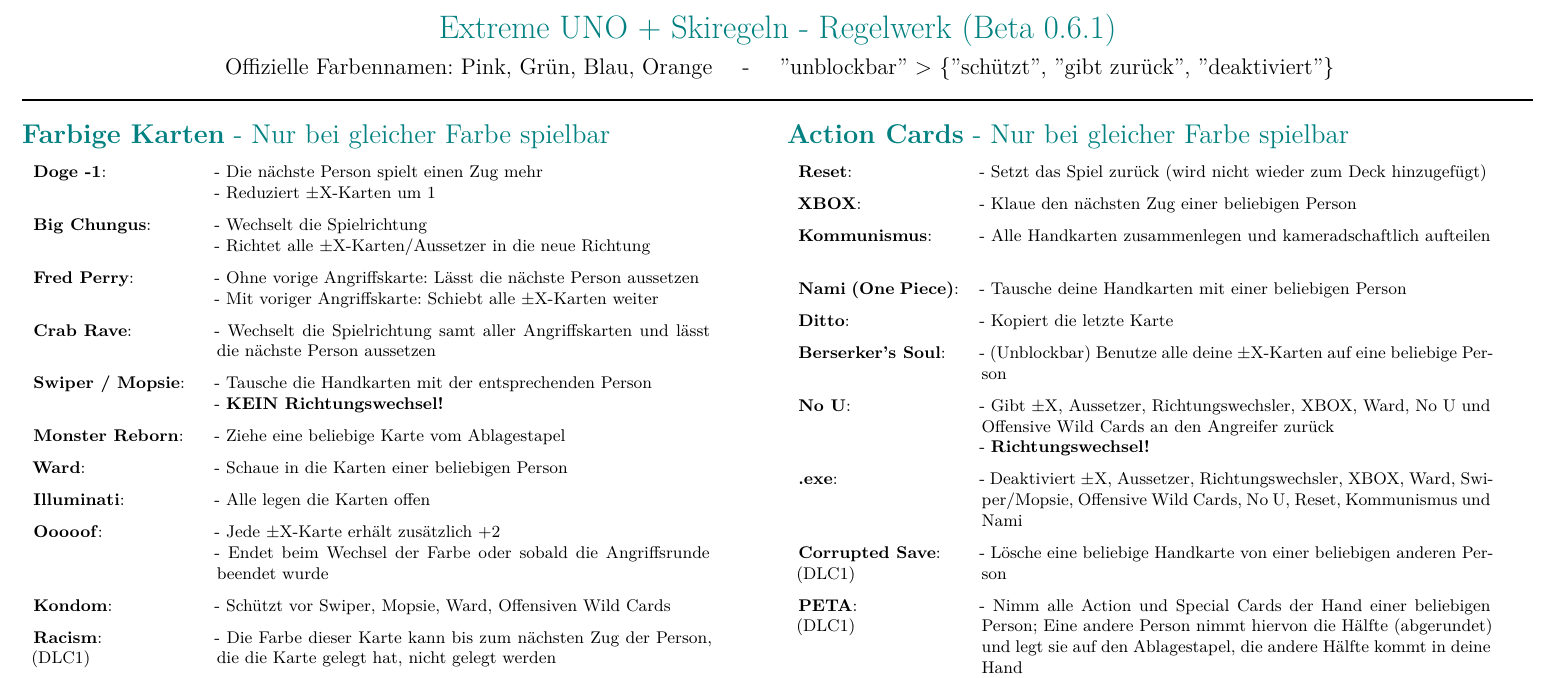
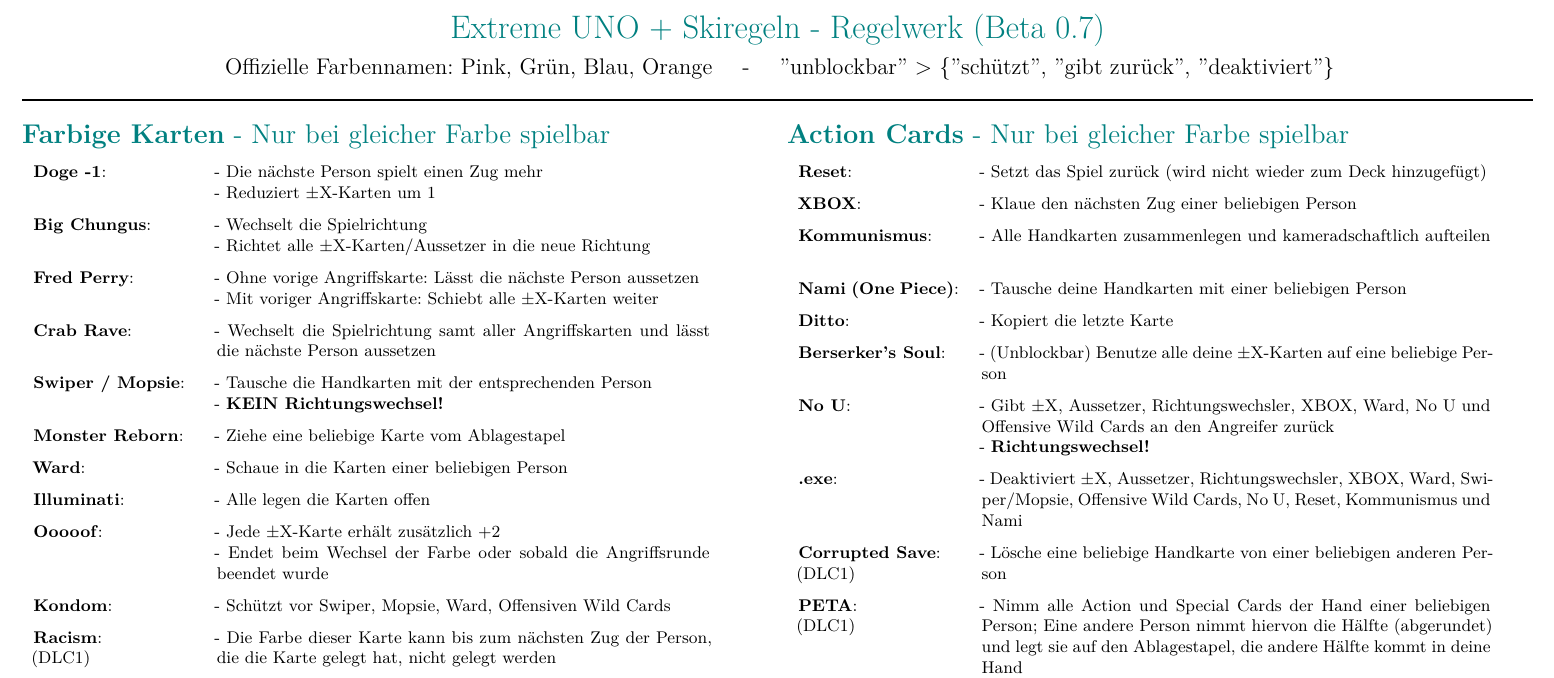
Before and after one commit to KevinFlummi/Ultimate-UNO, a LaTeX document (Regelwerk/regeln.tex): part of page 1 of 3, cut so that both start at the same text. Compiled offline with XeLaTeX.

Commit message:
falsche version im titel

```diff
--- a/Regelwerk/regeln.tex
+++ b/Regelwerk/regeln.tex
@@ -38,7 +38,7 @@
 \begin{document}
 \twocolumn[\begin{@twocolumnfalse}
     \begin{center}
-        \LARGE{\textcolor{teal}{Extreme UNO + Skiregeln - Regelwerk (Beta 0.6.1)}} \\ \vspace{5pt}
+        \LARGE{\textcolor{teal}{Extreme UNO + Skiregeln - Regelwerk (Beta 0.7)}} \\ \vspace{5pt}
         \large{Offizielle Farbennamen: Pink, Grün, Blau, Orange \quad - \quad ''unblockbar'' > \{''schützt'', ''gibt zurück'', ''deaktiviert''\}}
         \rule{\linewidth}{1pt}
     \end{center}
```
Also changed, not shown: Regelwerk/regeln.pdf.
